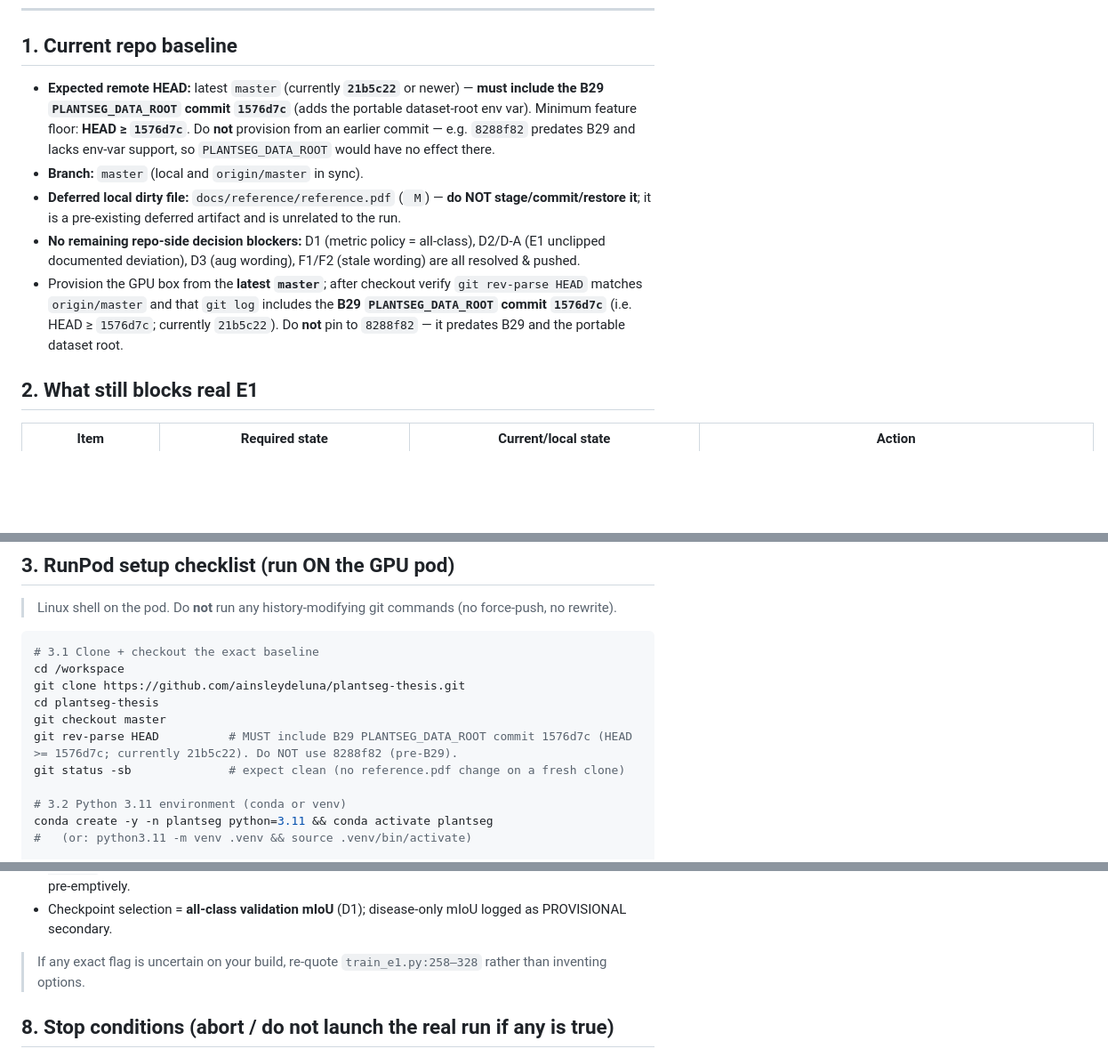
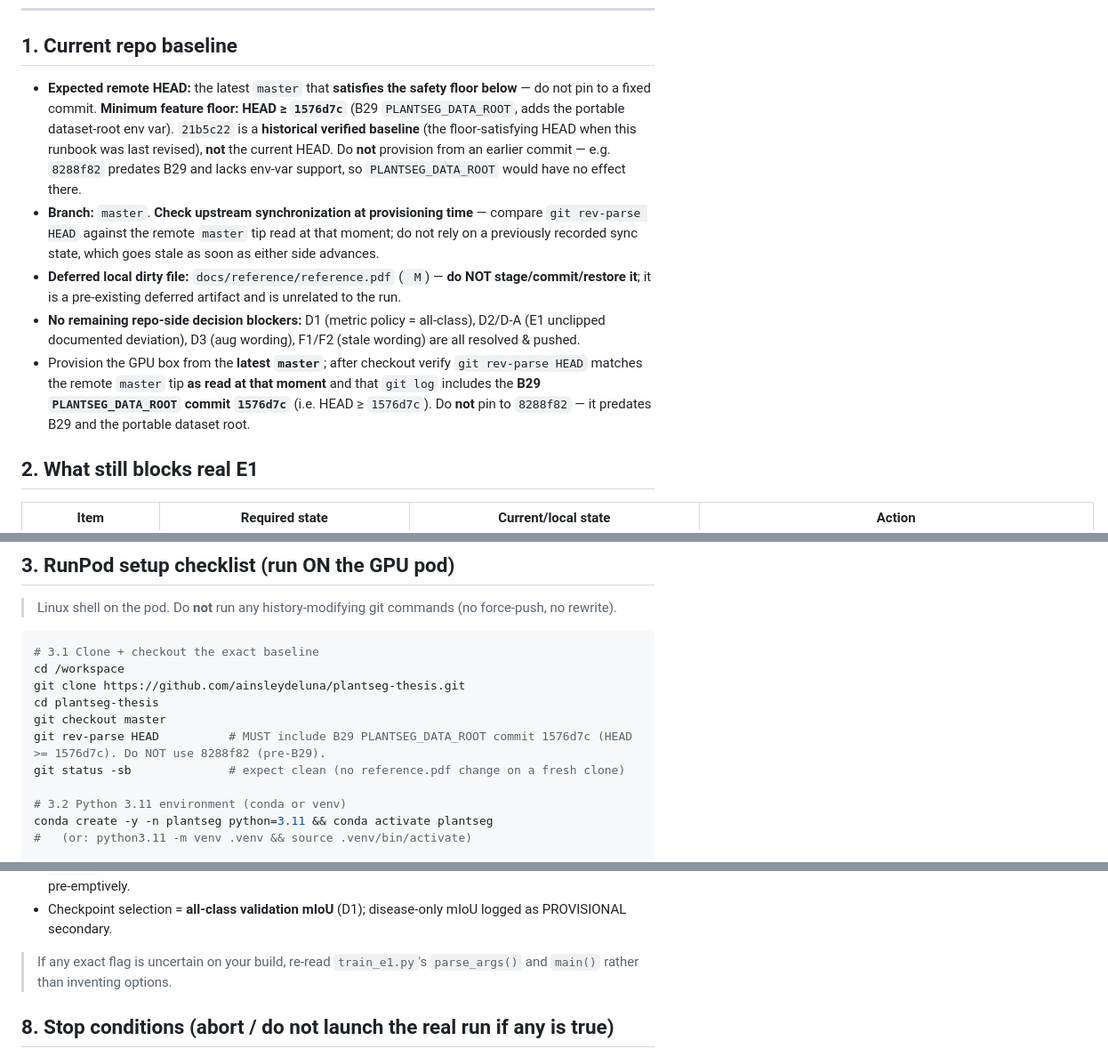
Before and after one commit to ainsleydeluna/plantseg-thesis, a Markdown page: reports/e1_runpod_launch_runbook.md, 3 parts joined by grey strips. Shown at 89% size. Rendered like a GitHub page; blank space fills up the shorter version.

```diff
--- a/reports/e1_runpod_launch_runbook.md
+++ b/reports/e1_runpod_launch_runbook.md
@@ -13,11 +13,11 @@ stack) / `requirements.lock` (full pinned stack), `reports/platform_verify.md` a
 ---
 
 ## 1. Current repo baseline
-- **Expected remote HEAD:** latest `master` (currently **`21b5c22`** or newer) — **must include the B29 `PLANTSEG_DATA_ROOT` commit `1576d7c`** (adds the portable dataset-root env var). Minimum feature floor: **HEAD ≥ `1576d7c`**. Do **not** provision from an earlier commit — e.g. `8288f82` predates B29 and lacks env-var support, so `PLANTSEG_DATA_ROOT` would have no effect there.
-- **Branch:** `master` (local and `origin/master` in sync).
+- **Expected remote HEAD:** the latest `master` that **satisfies the safety floor below** — do not pin to a fixed commit. **Minimum feature floor: HEAD ≥ `1576d7c`** (B29 `PLANTSEG_DATA_ROOT`, adds the portable dataset-root env var). `21b5c22` is a **historical verified baseline** (the floor-satisfying HEAD when this runbook was last revised), **not** the current HEAD. Do **not** provision from an earlier commit — e.g. `8288f82` predates B29 and lacks env-var support, so `PLANTSEG_DATA_ROOT` would have no effect there.
+- **Branch:** `master`. **Check upstream synchronization at provisioning time** — compare `git rev-parse HEAD` against the remote `master` tip read at that moment; do not rely on a previously recorded sync state, which goes stale as soon as either side advances.
 - **Deferred local dirty file:** `docs/reference/reference.pdf` (` M`) — **do NOT stage/commit/restore it**; it is a pre-existing deferred artifact and is unrelated to the run.
 - **No remaining repo-side decision blockers:** D1 (metric policy = all-class), D2/D-A (E1 unclipped documented deviation), D3 (aug wording), F1/F2 (stale wording) are all resolved & pushed.
-- Provision the GPU box from the **latest `master`**; after checkout verify `git rev-parse HEAD` matches `origin/master` and that `git log` includes the **B29 `PLANTSEG_DATA_ROOT` commit `1576d7c`** (i.e. HEAD ≥ `1576d7c`; currently `21b5c22`). Do **not** pin to `8288f82` — it predates B29 and the portable dataset root.
+- Provision the GPU box from the **latest `master`**; after checkout verify `git rev-parse HEAD` matches the remote `master` tip **as read at that moment** and that `git log` includes the **B29 `PLANTSEG_DATA_ROOT` commit `1576d7c`** (i.e. HEAD ≥ `1576d7c`). Do **not** pin to `8288f82` — it predates B29 and the portable dataset root.
 
 ## 2. What still blocks real E1
 | Item | Required state | Current/local state | Action |
@@ -39,7 +39,7 @@ cd /workspace
 git clone https://github.com/ainsleydeluna/plantseg-thesis.git
 cd plantseg-thesis
 git checkout master
-git rev-parse HEAD          # MUST include B29 PLANTSEG_DATA_ROOT commit 1576d7c (HEAD >= 1576d7c; currently 21b5c22). Do NOT use 8288f82 (pre-B29).
+git rev-parse HEAD          # MUST include B29 PLANTSEG_DATA_ROOT commit 1576d7c (HEAD >= 1576d7c). Do NOT use 8288f82 (pre-B29).
 git status -sb              # expect clean (no reference.pdf change on a fresh clone)
 
 # 3.2 Python 3.11 environment (conda or venv)
@@ -129,7 +177,7 @@ python src/training/train_e1.py \
 - **Gradient clipping:** E1 is **intentionally unclipped by default** (B27 D-A: `grad_clip_max_norm=None`, a documented deviation from ch3's value-less "global-norm, throughout"). **Add `--grad-clip-norm <value>` ONLY if divergence/instability is observed** later — not by default, and do not invent a value pre-emptively.
 - Checkpoint selection = **all-class validation mIoU** (D1); disease-only mIoU logged as PROVISIONAL secondary.
 
-> If any exact flag is uncertain on your build, re-quote `train_e1.py:258–328` rather than inventing options.
+> If any exact flag is uncertain on your build, re-read `train_e1.py`'s `parse_args()` and `main()` rather than inventing options.
 
 ## 8. Stop conditions (abort / do not launch the real run if any is true)
 - **`scripts/verify_env.py` fails** or reports **CUDA not available** (`cuda_available=False`) / wrong torch build.
```
Also changed, not shown: other parts of reports/e1_runpod_launch_runbook.md (+49 -1 lines).
